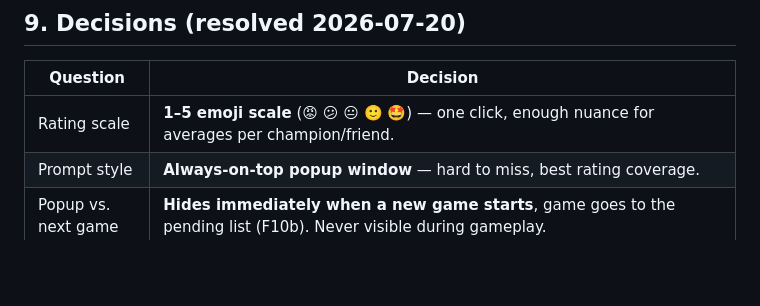
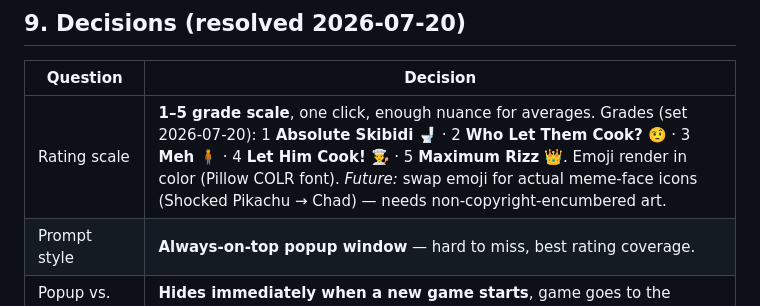
Before and after one commit to FrairMaxou/vibecheck.lol, a Markdown page: PRD.md, the part around the change. GitHub-like rendering; blank space fills up the shorter version.

Commit message:
prd: record Skibidi→Rizz grade scale + meme-icon future note
Co-Authored-By: Claude Opus 4.8 <noreply@anthropic.com>

```diff
--- a/PRD.md
+++ b/PRD.md
@@ -231,7 +231,7 @@ Single-exe GitHub release, friend-proof README, JSON/CSV export, launch-on-start
 
 | Question | Decision |
 |----------|----------|
-| Rating scale | **1–5 emoji scale** (😡 😕 😐 🙂 🤩) — one click, enough nuance for averages per champion/friend. |
+| Rating scale | **1–5 grade scale**, one click, enough nuance for averages. Grades (set 2026-07-20): 1 **Absolute Skibidi** 🚽 · 2 **Who Let Them Cook?** 🤨 · 3 **Meh** 🧍 · 4 **Let Him Cook!** 👨‍🍳 · 5 **Maximum Rizz** 👑. Emoji render in color (Pillow COLR font). *Future:* swap emoji for actual meme-face icons (Shocked Pikachu → Chad) — needs non-copyright-encumbered art. |
 | Prompt style | **Always-on-top popup window** — hard to miss, best rating coverage. |
 | Popup vs. next game | **Hides immediately when a new game starts**, game goes to the pending list (F10b). Never visible during gameplay. |
 | Game modes | **All modes captured** — Ranked, Normals, ARAM, Arena, ARAM Mayhem, and any future rotating mode (F3b, revised 2026-07-20; supersedes the earlier ranked/normals/ARAM-only decision). Filtering by mode happens in the dashboard, not at capture time. |
```
